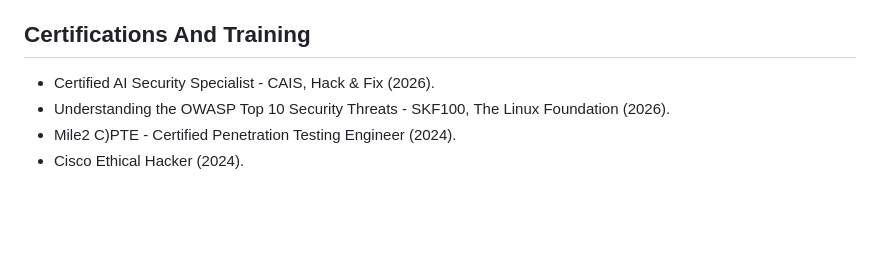
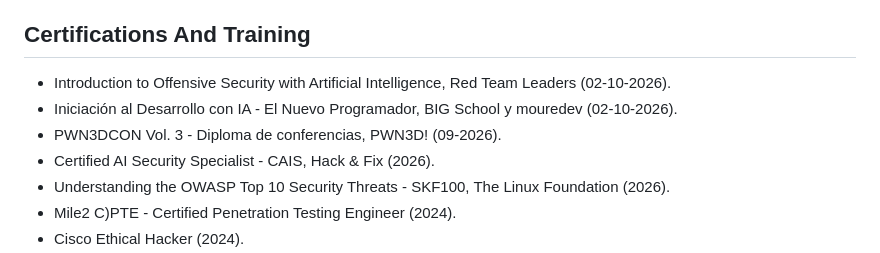
Before and after one commit to RogerF5-Security/whoami, a Markdown page: README.md, the part around one of its changes. Drawn GitHub-style; blank space fills up the shorter version.

```diff
--- a/README.md
+++ b/README.md
@@ -97,6 +97,9 @@ Public contact is routed through professional profiles. Personal phone and email
 
 ## Certifications And Training
 
+- Introduction to Offensive Security with Artificial Intelligence, Red Team Leaders (02-10-2026).
+- Iniciación al Desarrollo con IA - El Nuevo Programador, BIG School y mouredev (02-10-2026).
+- PWN3DCON Vol. 3 - Diploma de conferencias, PWN3D! (09-2026).
 - Certified AI Security Specialist - CAIS, Hack & Fix (2026).
 - Understanding the OWASP Top 10 Security Threats - SKF100, The Linux Foundation (2026).
 - Mile2 C)PTE - Certified Penetration Testing Engineer (2024).
```
Also changed, not shown: other parts of README.md (+13 -5 lines), assets/img/credentials/bigschool-mouredev-desarrollo-ia.jpg (added), assets/img/credentials/pwn3dcon-2026.jpg (added), assets/img/credentials/red-team-leaders-offensive-security-ai.jpg (added), 4 other files.
